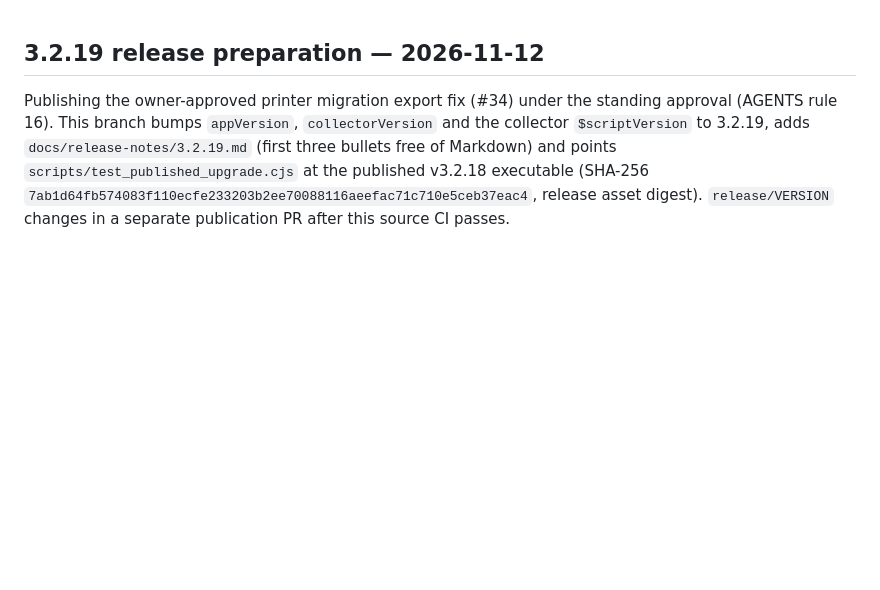
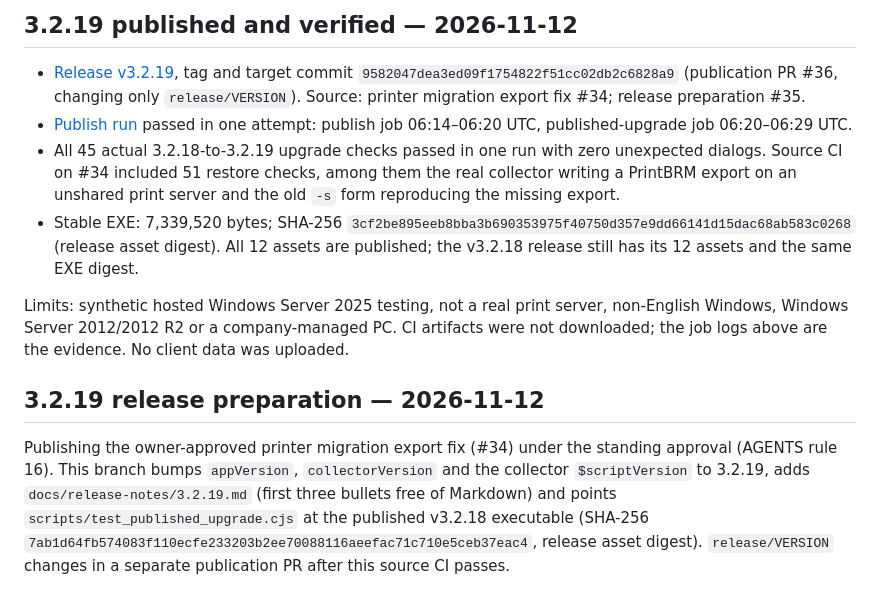
Before and after one commit to TechSavage1989/Server-Inventory-Configuration-Manager, a Markdown page: DEVELOPMENT_HANDOFF.md, the part around the change. Drawn GitHub-style; blank space fills up the shorter version.

Commit message:
docs: record verified 3.2.19 release (#39)
Claude-Session: https://claude.ai/code/session_01AkZzWJd4n8w9BN2QEhNZPv

Co-authored-by: Claude <noreply@anthropic.com>

```diff
--- a/DEVELOPMENT_HANDOFF.md
+++ b/DEVELOPMENT_HANDOFF.md
@@ -1,3 +1,12 @@
+## 3.2.19 published and verified — 2026-11-12
+
+- [Release v3.2.19](https://github.com/TechSavage1989/Server-Inventory-Configuration-Manager/releases/tag/v3.2.19), tag and target commit `9582047dea3ed09f1754822f51cc02db2c6828a9` (publication PR #36, changing only `release/VERSION`). Source: printer migration export fix #34; release preparation #35.
+- [Publish run](https://github.com/TechSavage1989/Server-Inventory-Configuration-Manager/actions/runs/43166694792) passed in one attempt: publish job 06:14–06:20 UTC, published-upgrade job 06:20–06:29 UTC.
+- All 45 actual 3.2.18-to-3.2.19 upgrade checks passed in one run with zero unexpected dialogs. Source CI on #34 included 51 restore checks, among them the real collector writing a PrintBRM export on an unshared print server and the old `-s` form reproducing the missing export.
+- Stable EXE: 7,339,520 bytes; SHA-256 `3cf2be895eeb8bba3b690353975f40750d357e9dd66141d15dac68ab583c0268` (release asset digest). All 12 assets are published; the v3.2.18 release still has its 12 assets and the same EXE digest.
+
+Limits: synthetic hosted Windows Server 2025 testing, not a real print server, non-English Windows, Windows Server 2012/2012 R2 or a company-managed PC. CI artifacts were not downloaded; the job logs above are the evidence. No client data was uploaded.
+
 ## 3.2.19 release preparation — 2026-11-12
 
 Publishing the owner-approved printer migration export fix (#34) under the standing approval (AGENTS rule 16). This branch bumps `appVersion`, `collectorVersion` and the collector `$scriptVersion` to 3.2.19, adds `docs/release-notes/3.2.19.md` (first three bullets free of Markdown) and points `scripts/test_published_upgrade.cjs` at the published v3.2.18 executable (SHA-256 `7ab1d64fb574083f110ecfe233203b2ee70088116aeefac71c710e5ceb37eac4`, release asset digest). `release/VERSION` changes in a separate publication PR after this source CI passes.
```
Also changed, not shown: docs/VALIDATION.md (+9 -0 lines).
